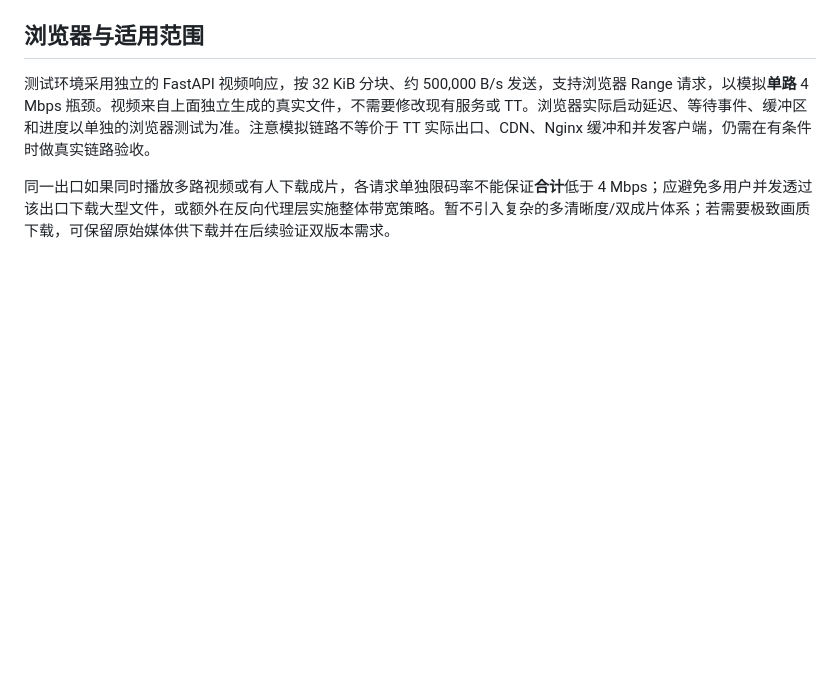
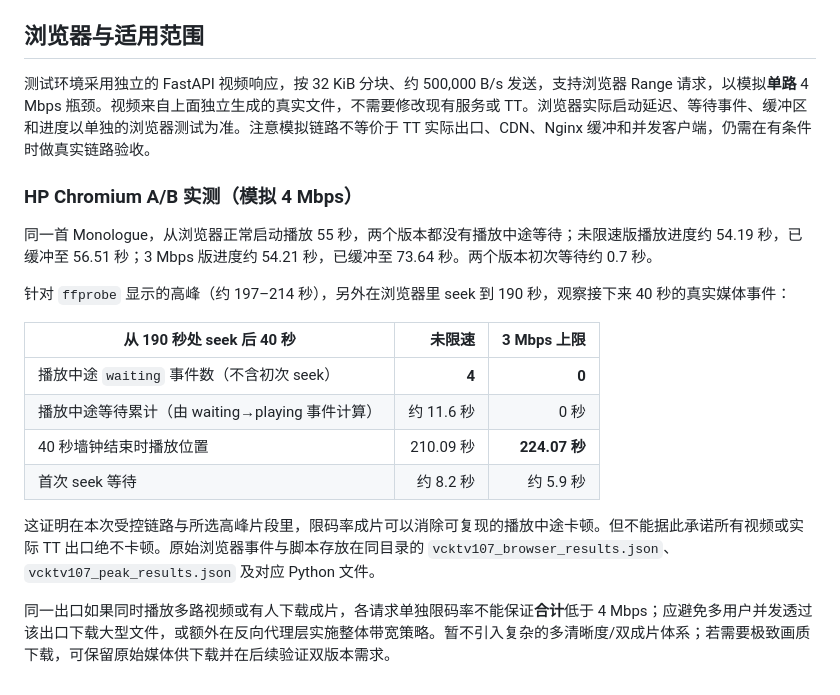
Before and after one commit to rijuyuezhu/vc-ktv, a Markdown page: docs/PERFORMANCE_4MBPS.md, the part around the change. GitHub-like rendering; blank space fills up the shorter version.

Commit message:
docs(perf): record Chromium 4 Mbps A/B playback evidence

```diff
--- a/docs/PERFORMANCE_4MBPS.md
+++ b/docs/PERFORMANCE_4MBPS.md
@@ -30,4 +30,19 @@
 
 测试环境采用独立的 FastAPI 视频响应，按 32 KiB 分块、约 500,000 B/s 发送，支持浏览器 Range 请求，以模拟**单路** 4 Mbps 瓶颈。视频来自上面独立生成的真实文件，不需要修改现有服务或 TT。浏览器实际启动延迟、等待事件、缓冲区和进度以单独的浏览器测试为准。注意模拟链路不等价于 TT 实际出口、CDN、Nginx 缓冲和并发客户端，仍需在有条件时做真实链路验收。
 
+### HP Chromium A/B 实测（模拟 4 Mbps）
+
+同一首 Monologue，从浏览器正常启动播放 55 秒，两个版本都没有播放中途等待；未限速版播放进度约 54.19 秒，已缓冲至 56.51 秒；3 Mbps 版进度约 54.21 秒，已缓冲至 73.64 秒。两个版本初次等待约 0.7 秒。
+
+针对 `ffprobe` 显示的高峰（约 197–214 秒），另外在浏览器里 seek 到 190 秒，观察接下来 40 秒的真实媒体事件：
+
+| 从 190 秒处 seek 后 40 秒 | 未限速 | 3 Mbps 上限 |
+| --- | ---: | ---: |
+| 播放中途 `waiting` 事件数（不含初次 seek） | **4** | **0** |
+| 播放中途等待累计（由 waiting→playing 事件计算） | 约 11.6 秒 | 0 秒 |
+| 40 秒墙钟结束时播放位置 | 210.09 秒 | **224.07 秒** |
+| 首次 seek 等待 | 约 8.2 秒 | 约 5.9 秒 |
+
+这证明在本次受控链路与所选高峰片段里，限码率成片可以消除可复现的播放中途卡顿。但不能据此承诺所有视频或实际 TT 出口绝不卡顿。原始浏览器事件与脚本存放在同目录的 `vcktv107_browser_results.json`、`vcktv107_peak_results.json` 及对应 Python 文件。
+
 同一出口如果同时播放多路视频或有人下载成片，各请求单独限码率不能保证**合计**低于 4 Mbps；应避免多用户并发透过该出口下载大型文件，或额外在反向代理层实施整体带宽策略。暂不引入复杂的多清晰度/双成片体系；若需要极致画质下载，可保留原始媒体供下载并在后续验证双版本需求。
```
